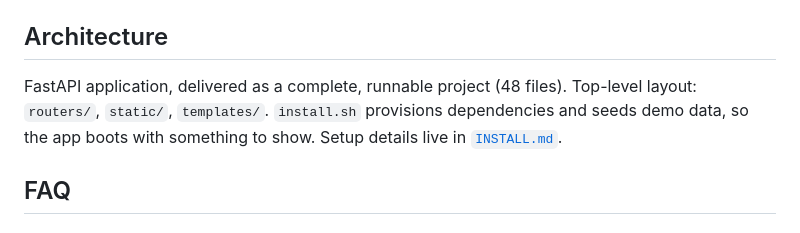
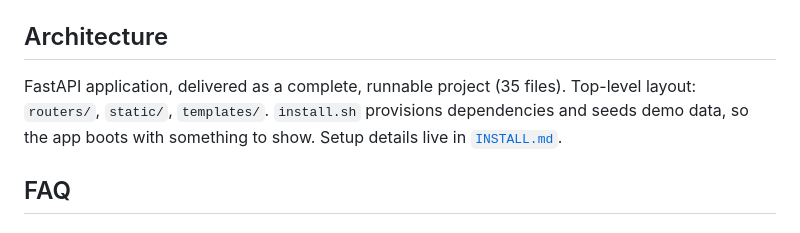
Before and after one commit to Cenius-ai/warehouse-inventory-manager-fastapi, a Markdown page: README.md, the part around the change. Rendered like a GitHub page.

Commit message:
docs: refresh presentation

```diff
--- a/README.md
+++ b/README.md
@@ -78,7 +78,7 @@ _Full guide: [`USAGE.md`](USAGE.md)_
 
 ## Architecture
 
-FastAPI application, delivered as a complete, runnable project (48 files). Top-level layout: `routers/`, `static/`, `templates/`. `install.sh` provisions dependencies and seeds demo data, so the app boots with something to show. Setup details live in [`INSTALL.md`](INSTALL.md).
+FastAPI application, delivered as a complete, runnable project (35 files). Top-level layout: `routers/`, `static/`, `templates/`. `install.sh` provisions dependencies and seeds demo data, so the app boots with something to show. Setup details live in [`INSTALL.md`](INSTALL.md).
 
 ## FAQ
 
```
